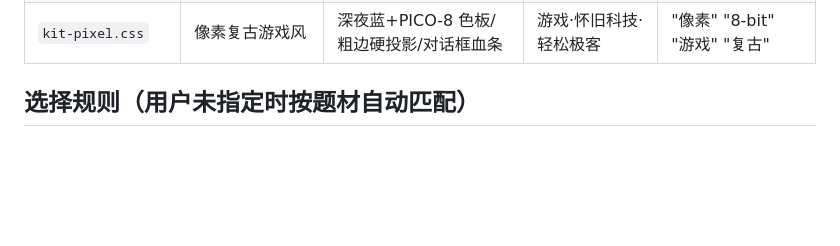
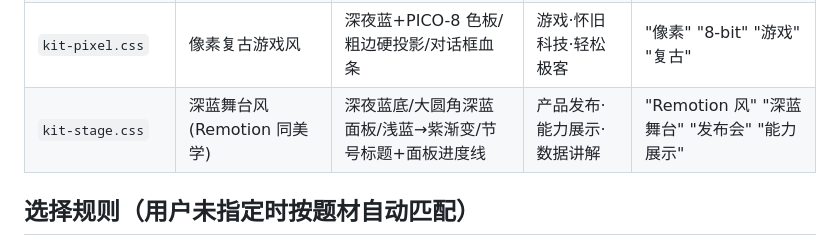
Before and after one commit to wwwzhouhui/skills_collection, a Markdown page: voice-to-video/references/styles.md, the part around the change. GitHub-like rendering; blank space fills up the shorter version.

Commit message:
docs: add stage style row to styles catalog table

```diff
--- a/voice-to-video/references/styles.md
+++ b/voice-to-video/references/styles.md
@@ -25,6 +25,7 @@
 | `kit-clay.css` | 黏土拟态软胶风 | 粉彩/蓬松凸起软胶质感/大圆角药丸形 | 轻松科普·生活·亲子 | "黏土" "软胶" "可爱" "粉彩" |
 | `kit-blueprint.css` | 蓝图工程风 | 工程蓝/白色制图线/虚线框/标注尺寸记号 | 原理讲解·架构解析·硬核科普 | "蓝图" "图纸" "工程" "原理" |
 | `kit-pixel.css` | 像素复古游戏风 | 深夜蓝+PICO-8 色板/粗边硬投影/对话框血条 | 游戏·怀旧科技·轻松极客 | "像素" "8-bit" "游戏" "复古" |
+| `kit-stage.css` | 深蓝舞台风(Remotion 同美学) | 深夜蓝底/大圆角深蓝面板/浅蓝→紫渐变/节号标题+面板进度线 | 产品发布·能力展示·数据讲解 | "Remotion 风" "深蓝舞台" "发布会" "能力展示" |
 
 ## 选择规则（用户未指定时按题材自动匹配）
 
```
